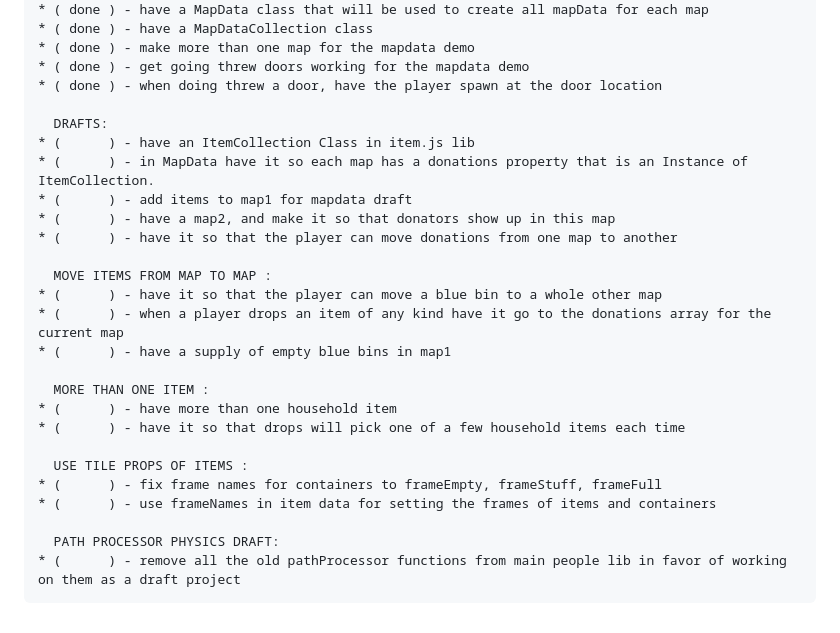
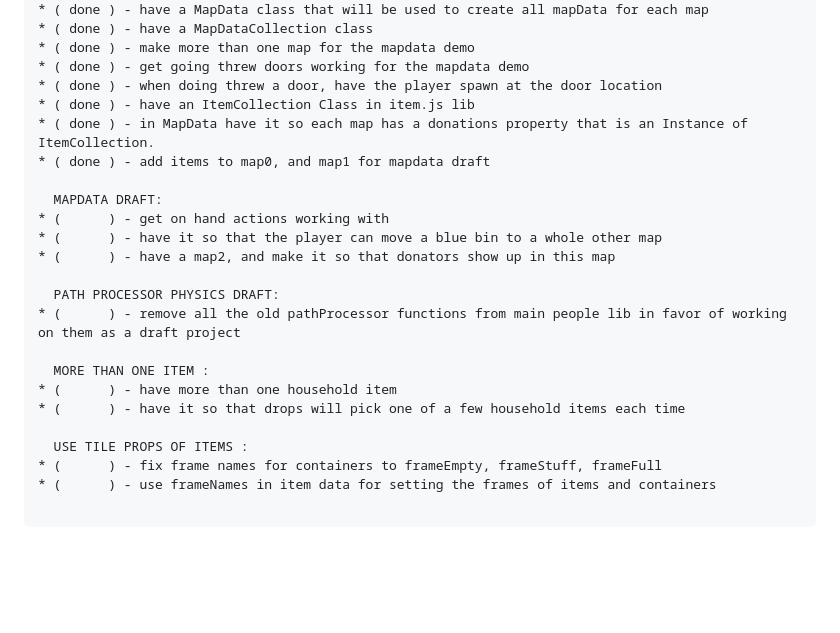
Before and after one commit to dustinpfister/phaser_finger_lakes_reuse, a Markdown page: todo.md, the part around the change. Rendered like a GitHub page; blank space fills up the shorter version.

Commit message:
todo edit

````diff
--- a/todo.md
+++ b/todo.md
@@ -187,18 +187,17 @@
 * ( done ) - make more than one map for the mapdata demo
 * ( done ) - get going threw doors working for the mapdata demo
 * ( done ) - when doing threw a door, have the player spawn at the door location
+* ( done ) - have an ItemCollection Class in item.js lib
+* ( done ) - in MapData have it so each map has a donations property that is an Instance of ItemCollection.
+* ( done ) - add items to map0, and map1 for mapdata draft
 
-  DRAFTS:
-* (      ) - have an ItemCollection Class in item.js lib
-* (      ) - in MapData have it so each map has a donations property that is an Instance of ItemCollection.
-* (      ) - add items to map1 for mapdata draft
+  MAPDATA DRAFT:
+* (      ) - get on hand actions working with
+* (      ) - have it so that the player can move a blue bin to a whole other map
 * (      ) - have a map2, and make it so that donators show up in this map
-* (      ) - have it so that the player can move donations from one map to another
 
-  MOVE ITEMS FROM MAP TO MAP :
-* (      ) - have it so that the player can move a blue bin to a whole other map
-* (      ) - when a player drops an item of any kind have it go to the donations array for the current map
-* (      ) - have a supply of empty blue bins in map1
+  PATH PROCESSOR PHYSICS DRAFT:
+* (      ) - remove all the old pathProcessor functions from main people lib in favor of working on them as a draft project
 
   MORE THAN ONE ITEM :
 * (      ) - have more than one household item
@@ -208,6 +207,4 @@
 * (      ) - fix frame names for containers to frameEmpty, frameStuff, frameFull
 * (      ) - use frameNames in item data for setting the frames of items and containers
 
-  PATH PROCESSOR PHYSICS DRAFT:
-* (      ) - remove all the old pathProcessor functions from main people lib in favor of working on them as a draft project
 ```
````
